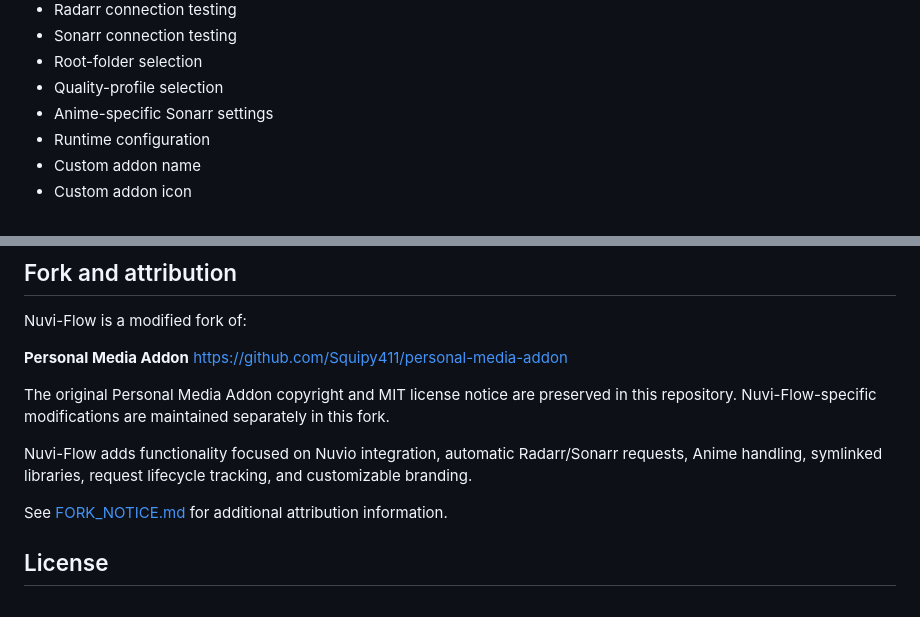
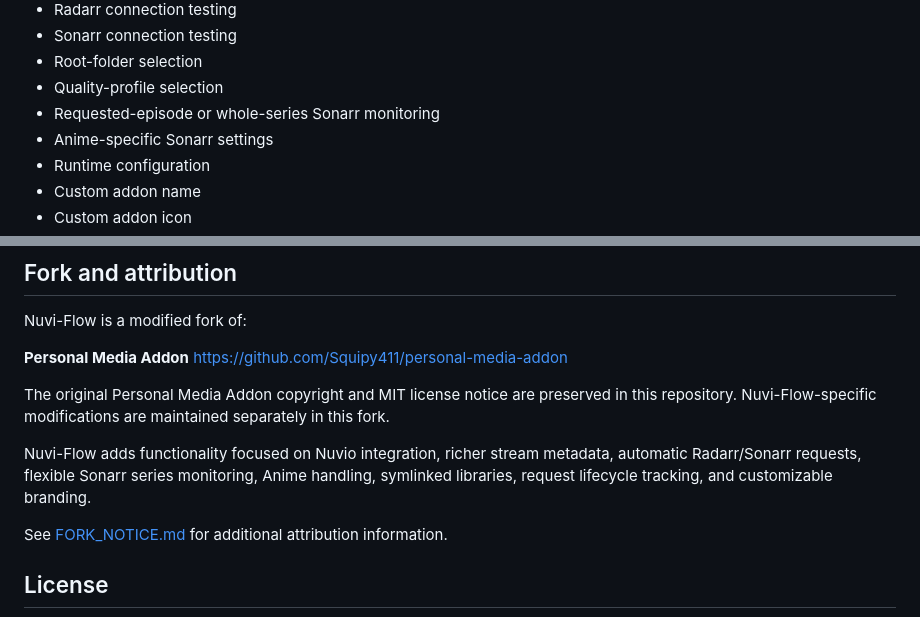
Before and after one commit to riverflow-media/nuvi-flow, a Markdown page: README.md, 2 parts joined by grey strips. GitHub-like rendering.

```diff
--- a/README.md
+++ b/README.md
@@ -134,6 +143,7 @@ The password-protected dashboard provides:
 - Sonarr connection testing
 - Root-folder selection
 - Quality-profile selection
+- Requested-episode or whole-series Sonarr monitoring
 - Anime-specific Sonarr settings
 - Runtime configuration
 - Custom addon name
@@ -385,7 +400,7 @@ https://github.com/Squipy411/personal-media-addon
 
 The original Personal Media Addon copyright and MIT license notice are preserved in this repository. Nuvi-Flow-specific modifications are maintained separately in this fork.
 
-Nuvi-Flow adds functionality focused on Nuvio integration, automatic Radarr/Sonarr requests, Anime handling, symlinked libraries, request lifecycle tracking, and customizable branding.
+Nuvi-Flow adds functionality focused on Nuvio integration, richer stream metadata, automatic Radarr/Sonarr requests, flexible Sonarr series monitoring, Anime handling, symlinked libraries, request lifecycle tracking, and customizable branding.
 
 See [FORK_NOTICE.md](FORK_NOTICE.md) for additional attribution information.
 
```
Also changed, not shown: other parts of README.md (+19 -5 lines).
